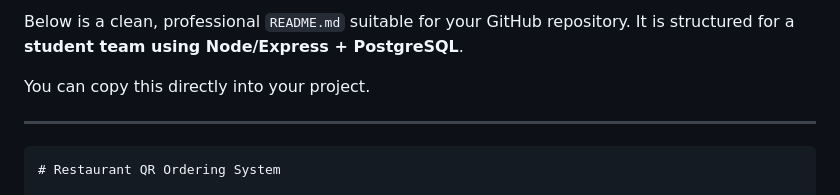
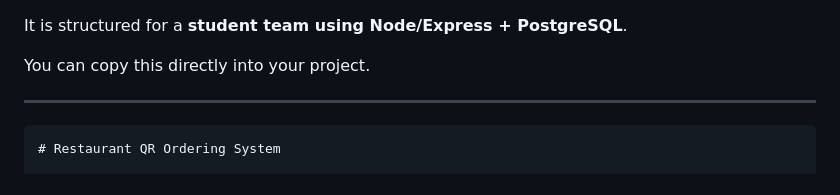
Before and after one commit to PeterNoelEvans/Thayai_web_developer_project_March_2026, a Markdown page: README.md, the part around the change. Rendered like a GitHub page.

```diff
--- a/README.md
+++ b/README.md
@@ -1,4 +1,3 @@
-Below is a clean, professional `README.md` suitable for your GitHub repository.
 It is structured for a **student team using Node/Express + PostgreSQL**.
 
 You can copy this directly into your project.
```
